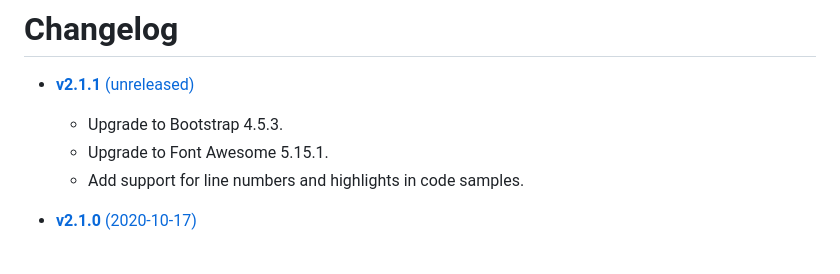
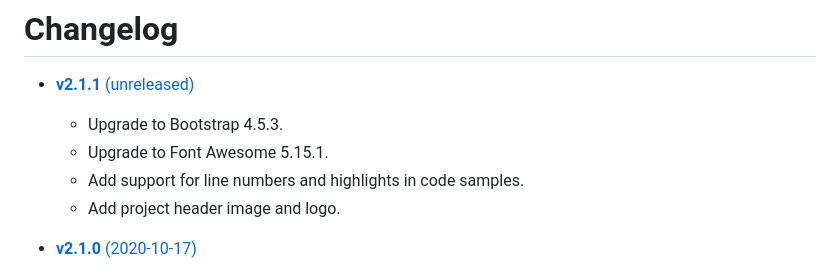
Before and after one commit to kdeldycke/plumage, a Markdown page: changes.md, the part around the change. Drawn GitHub-style.

```diff
--- a/changes.md
+++ b/changes.md
@@ -5,6 +5,7 @@
   * Upgrade to Bootstrap 4.5.3.
   * Upgrade to Font Awesome 5.15.1.
   * Add support for line numbers and highlights in code samples.
+  * Add project header image and logo.
 
 * [**v2.1.0**
   (2020-10-17)](https://github.com/kdeldycke/plumage/compare/v2.0.0...v2.1.0)
```
Also changed, not shown: readme.md (+19 -3 lines), screenshots/plumage-header-logo.jpg (added), 2 other files.
